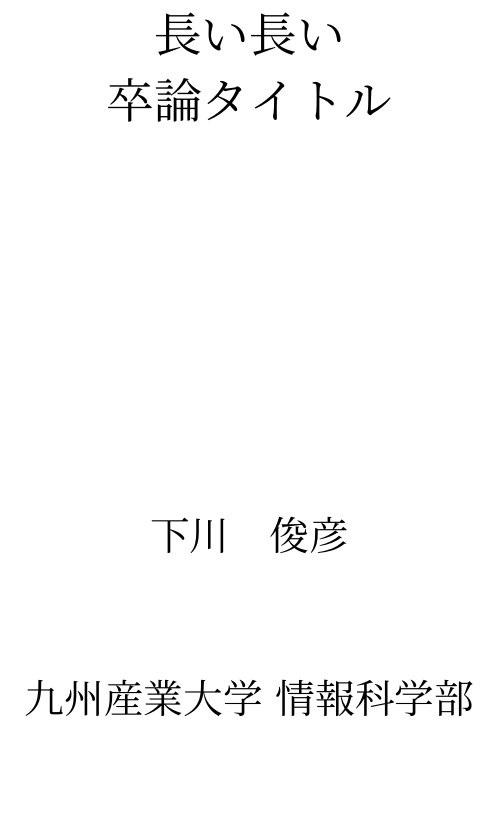
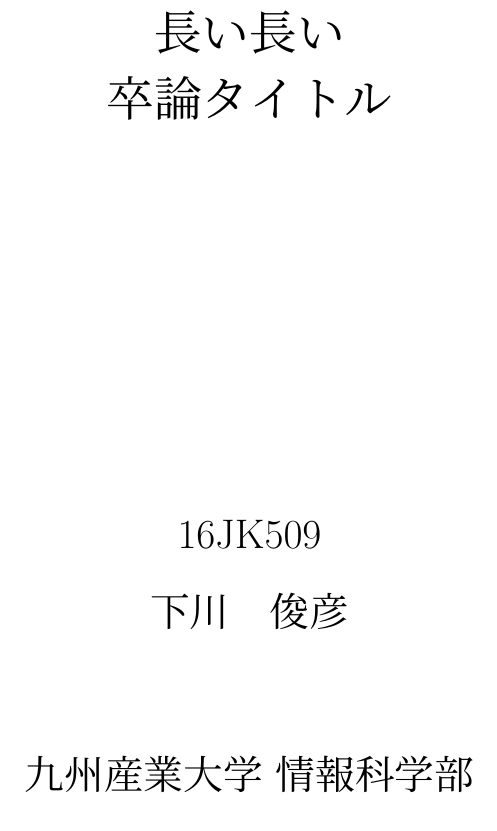
Before and after one commit to smkwlab/latex-environment, a LaTeX document (sotsuron.tex): part of page 1 of 11, cut so that both start at the same text, the shorter picture padded with empty space. Compiled offline with pLaTeX and dvipdfmx.

Commit message:
表紙に学籍番号を追加

```diff
--- a/sotsuron.tex
+++ b/sotsuron.tex
@@ -17,7 +17,8 @@
  \Huge{卒論タイトル}
  \vspace{5.5cm}\\
 }
-\author{\LARGE{下川　俊彦}\vspace{2cm}\\
+\author{\LARGE{16JK509}\vspace{0.5cm}\\
+\LARGE{下川　俊彦}\vspace{2cm}\\
 \LARGE{九州産業大学 情報科学部}\vspace{0.5cm}\\
 \LARGE{情報科学科}\vspace{1cm}\\
 }
```
